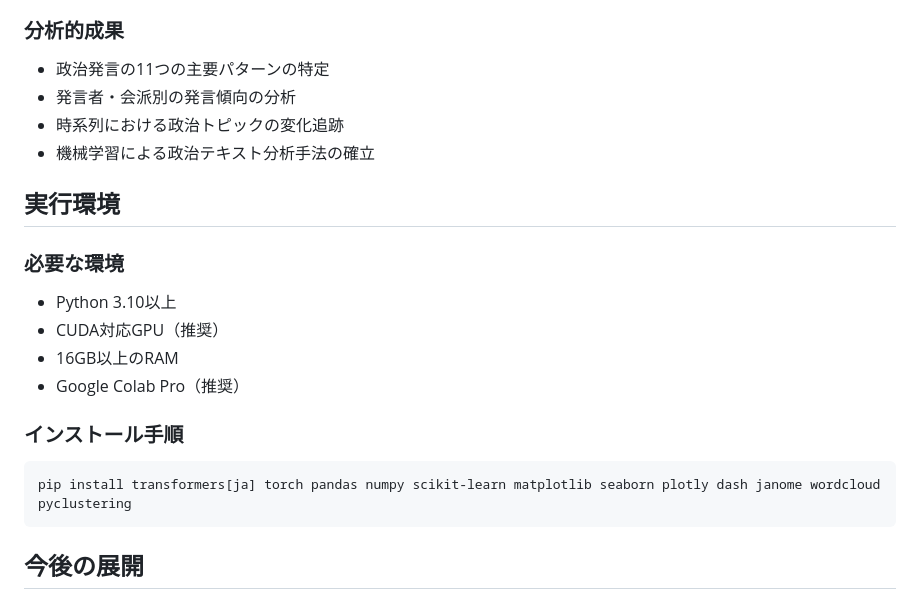
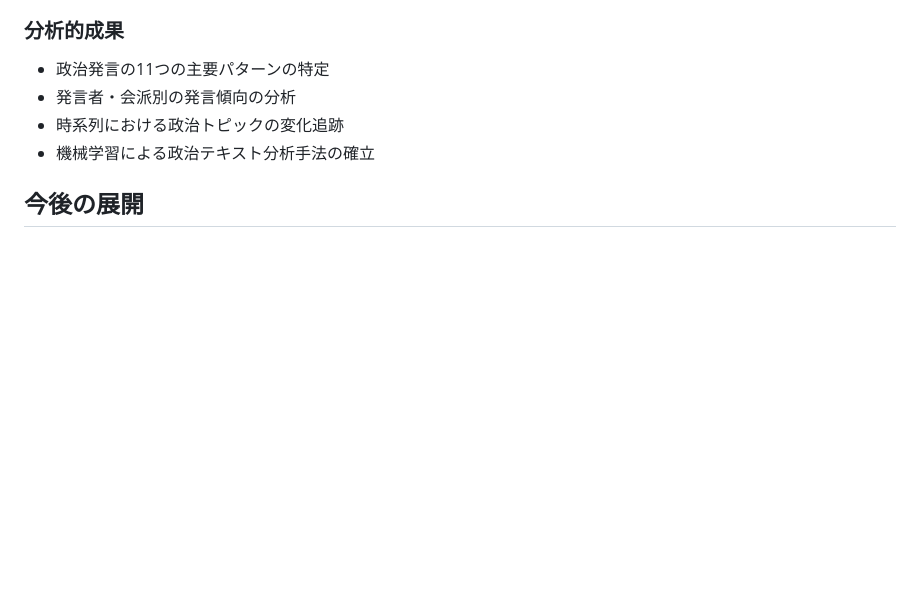
Before and after one commit to 1024ittyan/archive, a Markdown page: 研究コード/README.md, the part around the change. Drawn GitHub-style; blank space fills up the shorter version.

````diff
--- a/研究コード/README.md
+++ b/研究コード/README.md
@@ -101,19 +101,6 @@
 - 時系列における政治トピックの変化追跡
 - 機械学習による政治テキスト分析手法の確立
 
-## 実行環境
-
-### 必要な環境
-- Python 3.10以上
-- CUDA対応GPU（推奨）
-- 16GB以上のRAM
-- Google Colab Pro（推奨）
-
-### インストール手順
-```bash
-pip install transformers[ja] torch pandas numpy scikit-learn matplotlib seaborn plotly dash janome wordcloud pyclustering
-```
-
 ## 今後の展開
 
 - より大規模なデータセットでの分析
````
